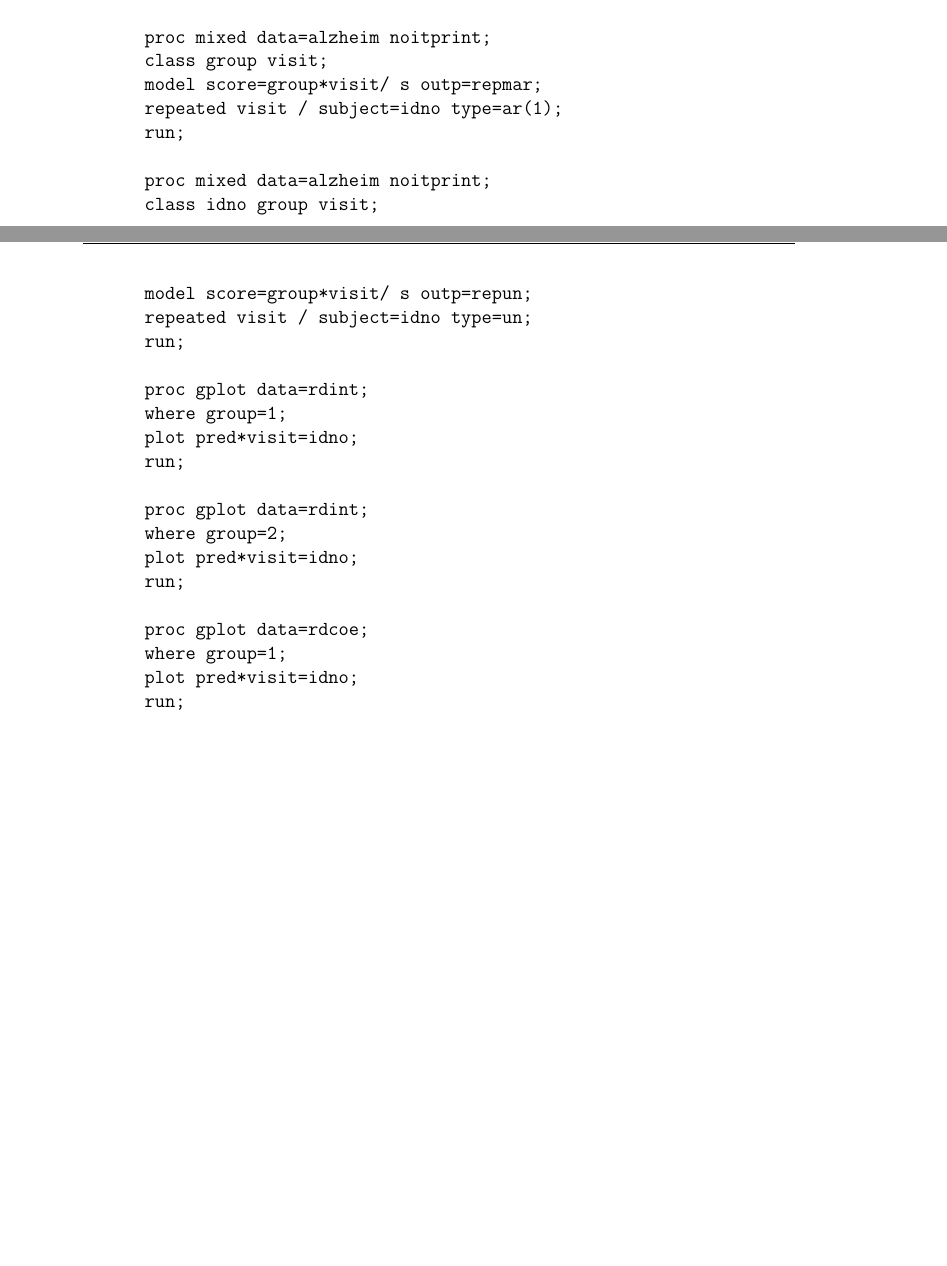
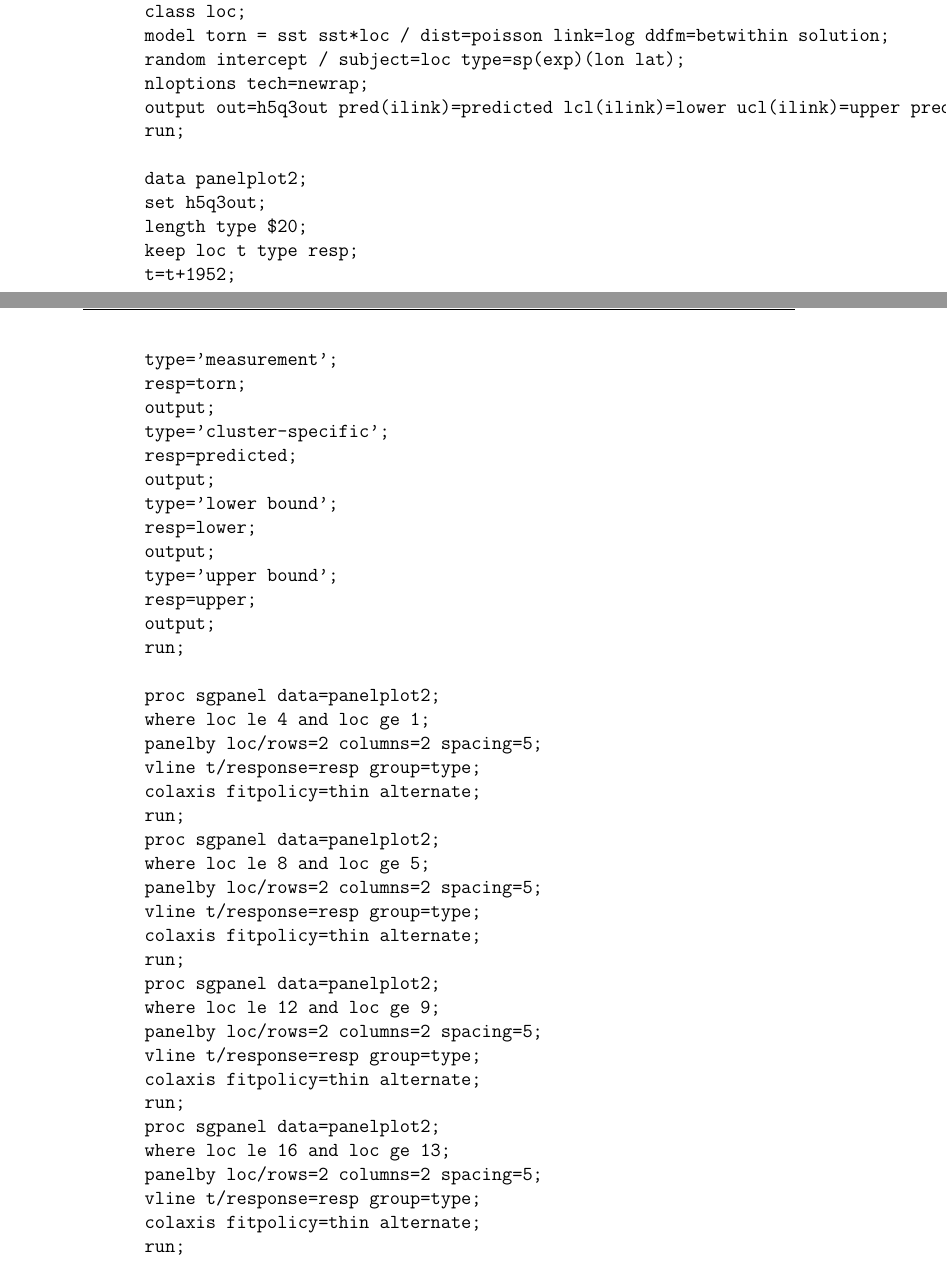
Before and after one commit to MizSta14/DataAnalysis2, a LaTeX document (code.tex): two parts of pages 2 and 3 of 4 before the commit and two parts of pages 4 and 5 of 7 after it, joined at a grey line, cut at the place of the change, the shorter picture padded with empty space. The pictures show the PDF file code.pdf that the author committed with the source.

Commit message:
Hw5 Code

```diff
--- a/code.tex
+++ b/code.tex
@@ -62 +75,0 @@ RANDOM plot plot*past/s;
-RUN;
@@ -69,6 +75,0 @@ LSMEANS past / adjust=tukey;
-RUN;
-
-symbol1 interpol=join color=black line=1 repeat=47;
-
-proc gplot data=alzheim;
-where group=1;
@@ -79 +79,0 @@ proc gplot data=alzheim;
-where group=2;
@@ -84,2 +83,0 @@ proc mixed data=alzheim method=ml noitprint;
-class idno group;
-model score=group*visit/ s outp=rdint;
@@ -90,3 +105,0 @@ proc mixed data=alzheim method=ml noitprint;
-class idno group;
-model score=group*visit/ s outp=rdcoe;
-random int visit/subject=idno type=un;
@@ -95,3 +109,11 @@ proc mixed data=alzheim method=ml noitprint;
-class idno group;
-model score=group|visit/ s outp=rdcoe;
-random int visit/subject=idno type=un;
+proc sort data=predB;
+by i t;
+run;
+data panelplot;
+merge predB(rename=(pred=PredB)) pred;
+by i t;
+length type $20;
+keep i t type resp;
+type='measurement';
+resp=y;
+output;
@@ -98,12 +124,9 @@ random int visit/subject=idno type=un;
+resp=pred;
+output;
 run;
 
-proc mixed data=alzheim noitprint;
-class group visit;
-model score=group*visit/ s outp=repmar;
-repeated visit / subject=idno type=ar(1);
+proc sgpanel data=panelplot;
+panelby i/spacing=5 rows=2 columns=3 novarname;
+vline t/response=resp group=type;
 run;
 
-proc mixed data=alzheim noitprint;
-class idno group visit;
-model score=group*visit/ s outp=repun;
-repeated visit / subject=idno type=un;
@@ -110,5 +136,2 @@ repeated visit / subject=idno type=un;
 run;
 
-proc gplot data=rdint;
-where group=1;
-plot pred*visit=idno;
@@ -115,5 +156,2 @@ plot pred*visit=idno;
 run;
 
-proc gplot data=rdint;
-where group=2;
-plot pred*visit=idno;
@@ -120,5 +162,2 @@ plot pred*visit=idno;
 run;
 
-proc gplot data=rdcoe;
-where group=1;
-plot pred*visit=idno;
@@ -125,8 +172,58 @@ plot pred*visit=idno;
+class loc;
+model torn = sst sst*loc / dist=poisson link=log ddfm=betwithin solution;
+random intercept / subject=loc type=sp(exp)(lon lat);
+nloptions tech=newrap;
+output out=h5q3out pred(ilink)=predicted lcl(ilink)=lower ucl(ilink)=upper pred(noblup ilink)=margpred;
 run;
 
-proc gplot data=rdcoe;
-where group=2;
-plot pred*visit=idno;
+data panelplot2;
+set h5q3out;
+length type $20;
+keep loc t type resp;
+t=t+1952;
+type='measurement';
+resp=torn;
+output;
+type='cluster-specific';
+resp=predicted;
+output;
+type='lower bound';
+resp=lower;
+output;
+type='upper bound';
+resp=upper;
+output;
+run;
+
+proc sgpanel data=panelplot2;
+where loc le 4 and loc ge 1;
+panelby loc/rows=2 columns=2 spacing=5;
+vline t/response=resp group=type;
+colaxis fitpolicy=thin alternate;
+run;
+proc sgpanel data=panelplot2;
+where loc le 8 and loc ge 5;
+panelby loc/rows=2 columns=2 spacing=5;
+vline t/response=resp group=type;
+colaxis fitpolicy=thin alternate;
+run;
+proc sgpanel data=panelplot2;
+where loc le 12 and loc ge 9;
+panelby loc/rows=2 columns=2 spacing=5;
+vline t/response=resp group=type;
+colaxis fitpolicy=thin alternate;
+run;
+proc sgpanel data=panelplot2;
+where loc le 16 and loc ge 13;
+panelby loc/rows=2 columns=2 spacing=5;
+vline t/response=resp group=type;
+colaxis fitpolicy=thin alternate;
+run;
+proc sgpanel data=panelplot2;
+where loc le 20 and loc ge 17;
+panelby loc/rows=2 columns=2 spacing=5;
+vline t/response=resp group=type;
+colaxis fitpolicy=thin alternate;
 run;
 \end{Sascode}
 
```
Also changed, not shown: code.pdf, code.tex (108 more changed lines), 4 other files.
